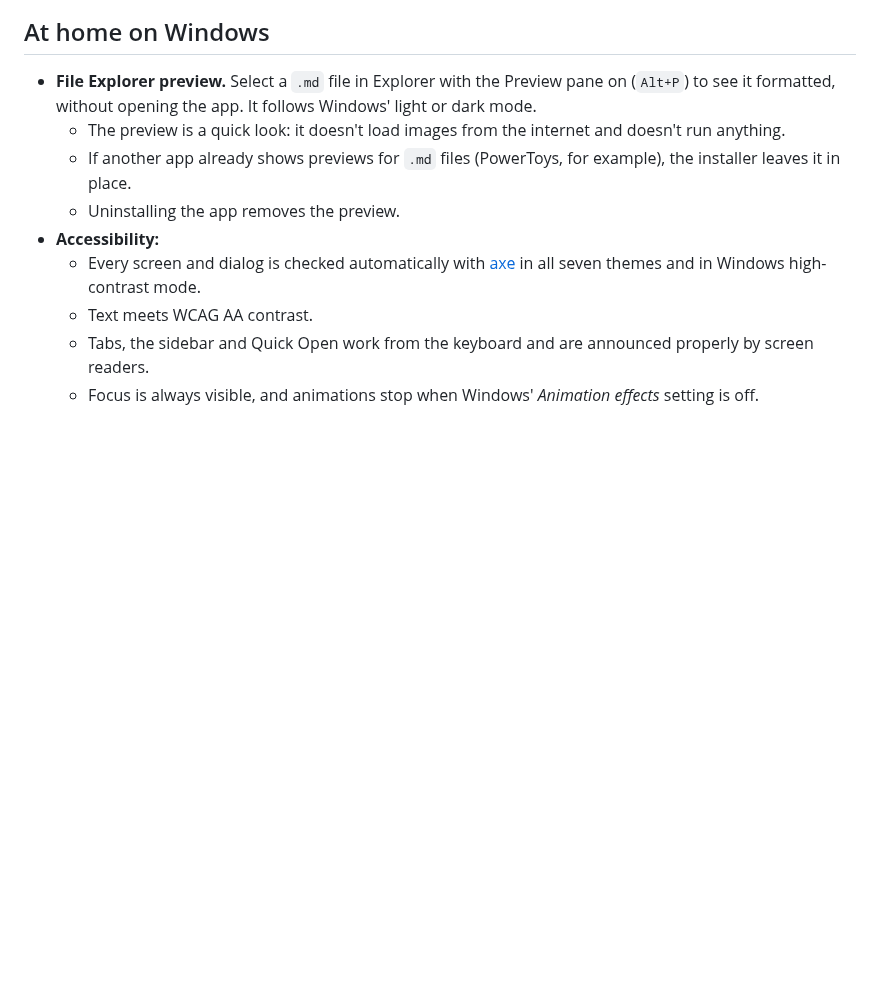
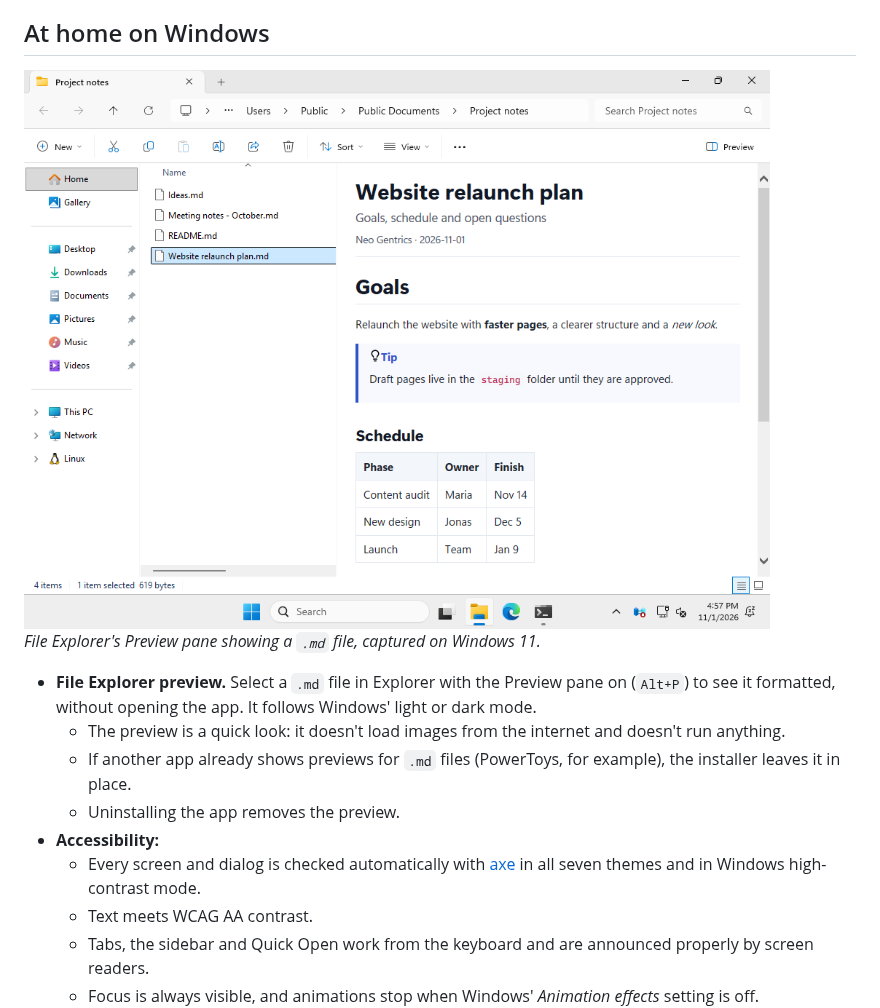
Before and after one commit to neogentrics/neo-markdown-reader, a Markdown page: README.md, the part around the change. Rendered like a GitHub page; pictures changed too: docs/screenshots/explorer-preview.png (added); blank space fills up the shorter version.

Commit message:
README: screenshot of the File Explorer preview
Captured on Windows 11 by a temporary CI job that registers the handler,
opens a folder in Explorer with the Preview pane on and selects a file.

Co-Authored-By: Claude Opus 5.5 <noreply@anthropic.com>
Claude-Session: https://claude.ai/code/session_01WcmLZD4s8uqK997YMAzVHK

```diff
--- a/README.md
+++ b/README.md
@@ -231,6 +231,10 @@ with your own accent colour and in exports.
 
 ## At home on Windows
 
+<img src="docs/screenshots/explorer-preview.png" width="860" alt="Windows File Explorer with a Markdown file selected and shown formatted in the Preview pane: title, a tip box and a table">
+
+*File Explorer's Preview pane showing a `.md` file, captured on Windows 11.*
+
 - **File Explorer preview.** Select a `.md` file in Explorer with the Preview pane on (`Alt+P`) to see it
   formatted, without opening the app. It follows Windows' light or dark mode.
   - The preview is a quick look: it doesn't load images from the internet and doesn't run anything.
```
